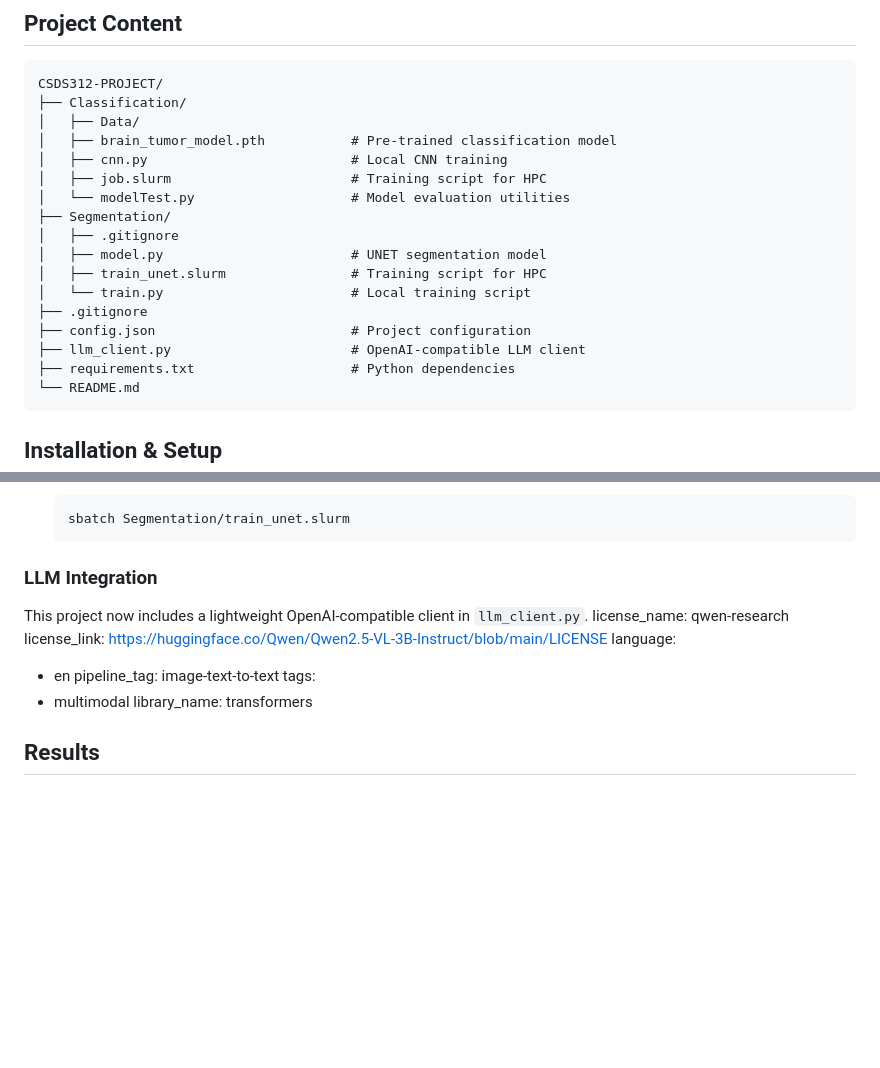
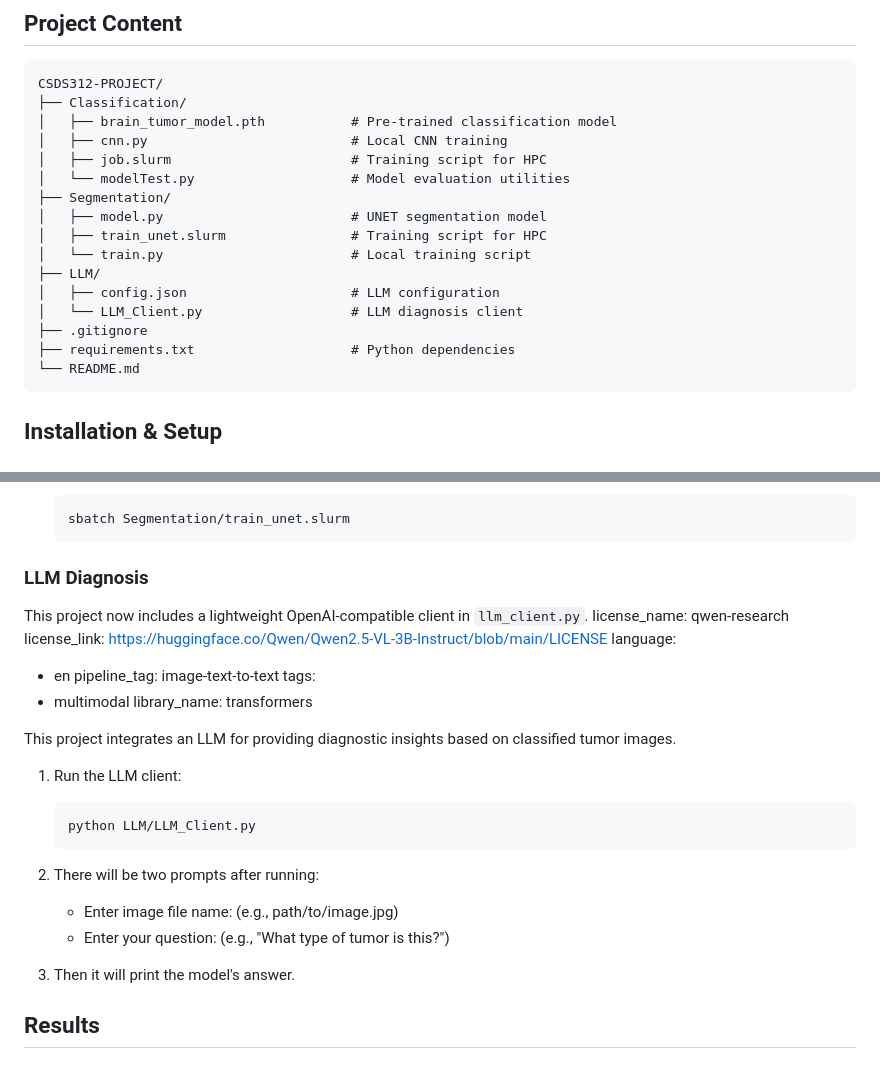
Before and after one commit to Cole-Kerkemeyer/CSDS312-Project, a Markdown page: README.md, 2 parts joined by grey strips. Rendered like a GitHub page; blank space fills up the shorter version.

````diff
--- a/README.md
+++ b/README.md
@@ -7,19 +7,18 @@ This model uses a [PyTorch](https://github.com/pytorch/pytorch) convolutional ne
 ```
 CSDS312-PROJECT/
 ├── Classification/
-│   ├── Data/
 │   ├── brain_tumor_model.pth           # Pre-trained classification model
 │   ├── cnn.py                          # Local CNN training
 │   ├── job.slurm                       # Training script for HPC
 │   └── modelTest.py                    # Model evaluation utilities
 ├── Segmentation/
-│   ├── .gitignore
 │   ├── model.py                        # UNET segmentation model
 │   ├── train_unet.slurm                # Training script for HPC
 │   └── train.py                        # Local training script
+├── LLM/
+│   ├── config.json                     # LLM configuration
+│   └── LLM_Client.py                   # LLM diagnosis client
 ├── .gitignore
-├── config.json                         # Project configuration
-├── llm_client.py                       # OpenAI-compatible LLM client
 ├── requirements.txt                    # Python dependencies
 └── README.md
 ```
@@ -78,7 +77,7 @@ This project uses the UNET segmentation model for precise tumor boundary delinea
    sbatch Segmentation/train_unet.slurm
    ```
 
-### LLM Integration
+### LLM Diagnosis
 
 This project now includes a lightweight OpenAI-compatible client in `llm_client.py`.
 license_name: qwen-research
@@ -89,6 +88,19 @@ pipeline_tag: image-text-to-text
 tags:
   - multimodal
 library_name: transformers
+
+This project integrates an LLM for providing diagnostic insights based on classified tumor images.
+
+1. Run the LLM client:
+   ```bash
+   python LLM/LLM_Client.py
+   ```
+
+2. There will be two prompts after running:
+   - Enter image file name: (e.g., path/to/image.jpg)
+   - Enter your question: (e.g., "What type of tumor is this?")
+
+3.  Then it will print the model's answer.
 
 
 
````
